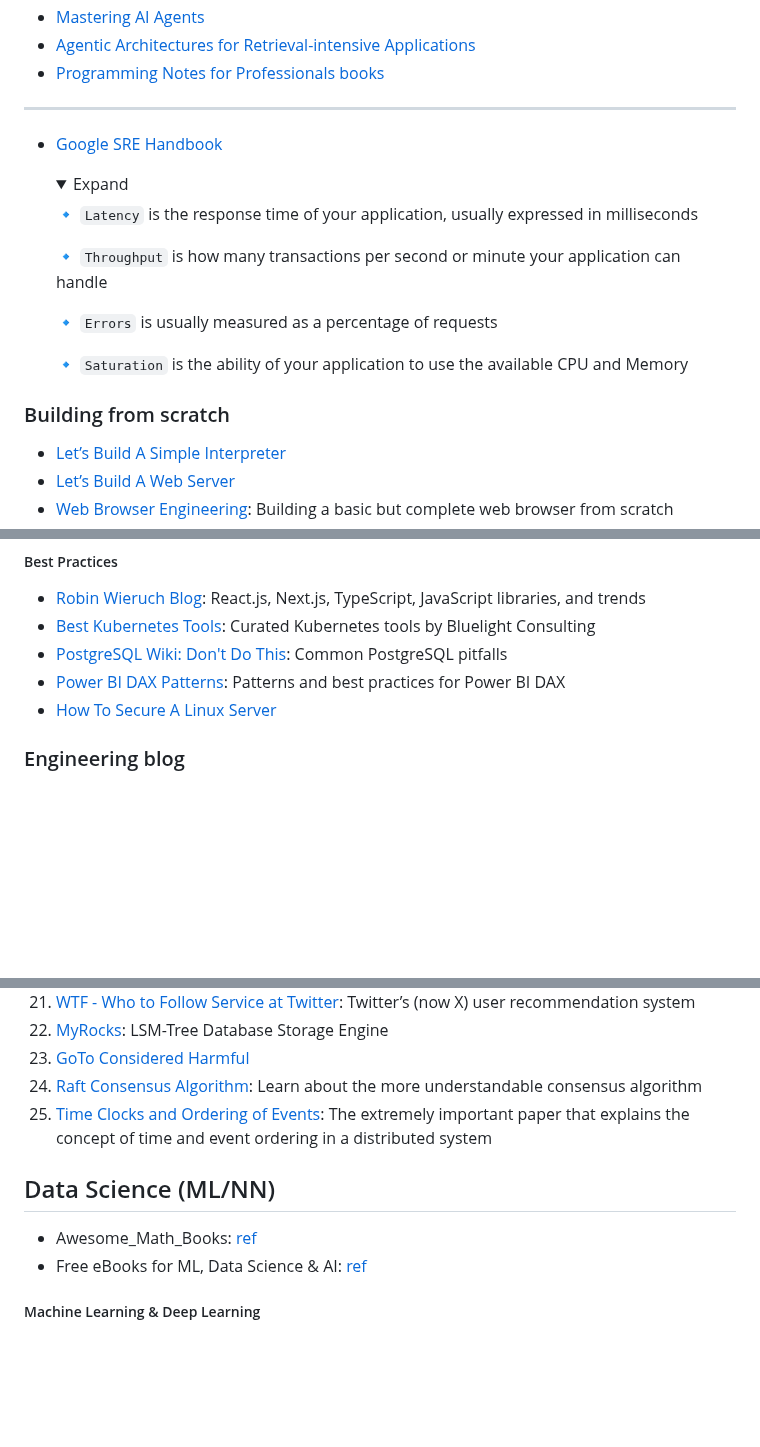
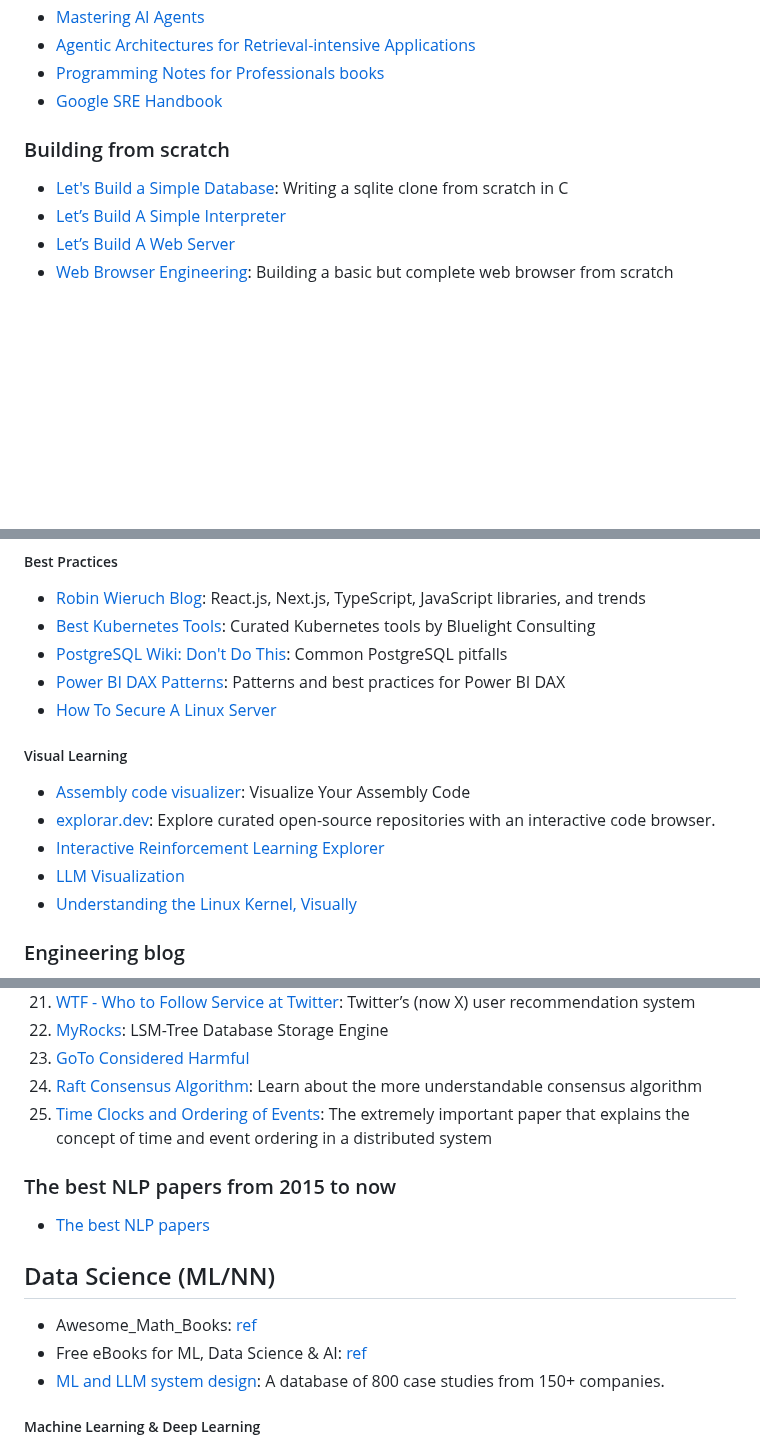
Before and after one commit to kimtth/software-architect-mindmap, a Markdown page: README.md, 3 parts joined by grey strips. Rendered like a GitHub page; folded sections open; blank space fills up the shorter version.

```diff
--- a/README.md
+++ b/README.md
@@ -80,24 +80,21 @@ This mindmap was created using [Mindmap Maker](https://app.mindmapmaker.org/)
 - [Mastering AI Agents](./files/minibooks/Mastering%20AI%20Agents-compressed.pdf)
 - [Agentic Architectures for Retrieval-intensive Applications](./files/minibooks/Weaviate%20Agentic%20Architectures-ebook.pdf)
 - [Programming Notes for Professionals books](https://goalkicker.com/)
----
 - [Google SRE Handbook](https://sre.google/sre-book/monitoring-distributed-systems/#xref_monitoring_golden-signals)
-
+<!--
     <details>
     <summary>Expand</summary>
 
     🔹 `Latency` is the response time of your application, usually expressed in milliseconds
-
     🔹 `Throughput` is how many transactions per second or minute your application can handle
-
     🔹 `Errors` is usually measured as a percentage of requests
-
     🔹 `Saturation` is the ability of your application to use the available CPU and Memory
 
-    </details>
+    </details> -->
 
 ### Building from scratch
 
+- [Let's Build a Simple Database](https://cstack.github.io/db_tutorial/): Writing a sqlite clone from scratch in C
 - [Let’s Build A Simple Interpreter](https://ruslanspivak.com/lsbasi-part1/)
 - [Let’s Build A Web Server](https://ruslanspivak.com/lsbaws-part1/)
 - [Web Browser Engineering](https://browser.engineering/): Building a basic but complete web browser from scratch
@@ -218,6 +215,13 @@ This mindmap was created using [Mindmap Maker](https://app.mindmapmaker.org/)
 - [PostgreSQL Wiki: Don't Do This](https://wiki.postgresql.org/wiki/Don%27t_Do_This): Common PostgreSQL pitfalls
 - [Power BI DAX Patterns](https://www.daxpatterns.com/patterns/): Patterns and best practices for Power BI DAX
 - [How To Secure A Linux Server](https://github.com/imthenachoman/How-To-Secure-A-Linux-Server)
+
+##### Visual Learning
+- [Assembly code visualizer](https://asm.diveintosystems.org): Visualize Your Assembly Code
+- [explorar.dev](https://explorar.dev/torvalds/linux): Explore curated open-source repositories with an interactive code browser.
+- [Interactive Reinforcement Learning Explorer](https://www.alphaxiv.org/labs/rl-playground)
+- [LLM Visualization](https://bbycroft.net/llm)
+- [Understanding the Linux Kernel, Visually](https://jm233333.github.io/assets/papers/visualinux-eurosys25.pdf)
 
 ### Engineering blog
 
@@ -359,10 +363,14 @@ This mindmap was created using [Mindmap Maker](https://app.mindmapmaker.org/)
 24. [Raft Consensus Algorithm](https://raft.github.io/raft.pdf): Learn about the more understandable consensus algorithm
 25. [Time Clocks and Ordering of Events](https://lamport.azurewebsites.net/pubs/time-clocks.pdf): The extremely important paper that explains the concept of time and event ordering in a distributed system
 
+### The best NLP papers from 2015 to now
+- [The best NLP papers](https://thebestnlppapers.com/nlp/papers/all/)
+
 ## Data Science (ML/NN)
 
 - Awesome_Math_Books: [ref](https://github.com/valeman/Awesome_Math_Books)
 - Free eBooks for ML, Data Science & AI: [ref](https://newsletter.theaiedge.io/p/30-free-machine-learning-e-books)
+- [ML and LLM system design](https://www.evidentlyai.com/ml-system-design): A database of 800 case studies from 150+ companies.
 
 ##### Machine Learning & Deep Learning
 
```
Also changed, not shown: Glossary.md (+23 -1 lines), files/message-broker-patterns.png (added).
